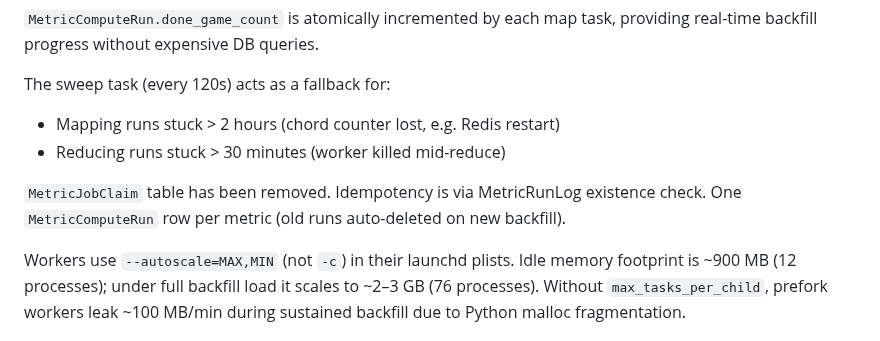
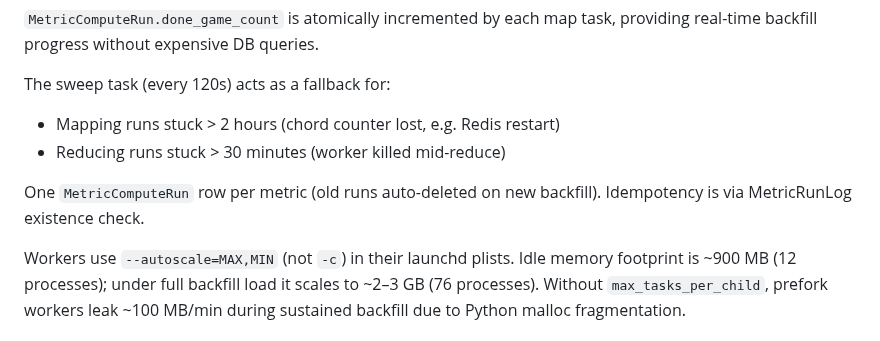
Before and after one commit to xidui/funba, a Markdown page: DEPLOY.md, the part around the change. Drawn GitHub-style.

Commit message:
Remove MetricJobClaim mention from DEPLOY.md
Co-Authored-By: Claude Opus 4.6 (1M context) <noreply@anthropic.com>

```diff
--- a/DEPLOY.md
+++ b/DEPLOY.md
@@ -235,9 +235,8 @@ The sweep task (every 120s) acts as a fallback for:
 - Mapping runs stuck > 2 hours (chord counter lost, e.g. Redis restart)
 - Reducing runs stuck > 30 minutes (worker killed mid-reduce)
 
-`MetricJobClaim` table has been removed. Idempotency is via MetricRunLog
-existence check. One `MetricComputeRun` row per metric (old runs auto-deleted
-on new backfill).
+One `MetricComputeRun` row per metric (old runs auto-deleted on new backfill).
+Idempotency is via MetricRunLog existence check.
 
 Workers use `--autoscale=MAX,MIN` (not `-c`) in their launchd plists.
 Idle memory footprint is ~900 MB (12 processes); under full backfill load it
```
